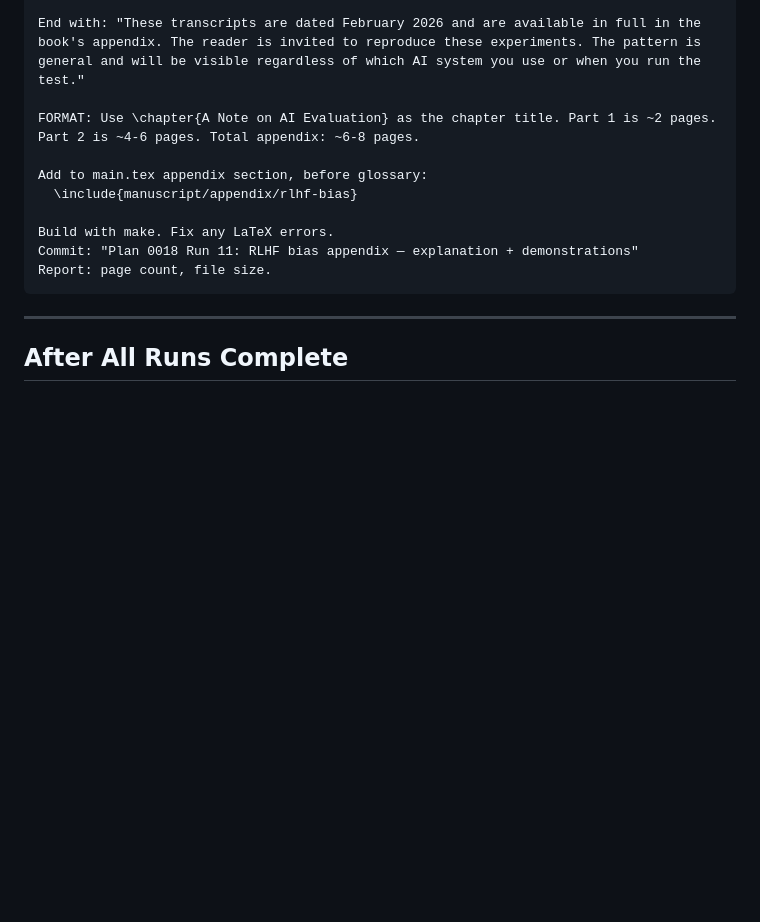
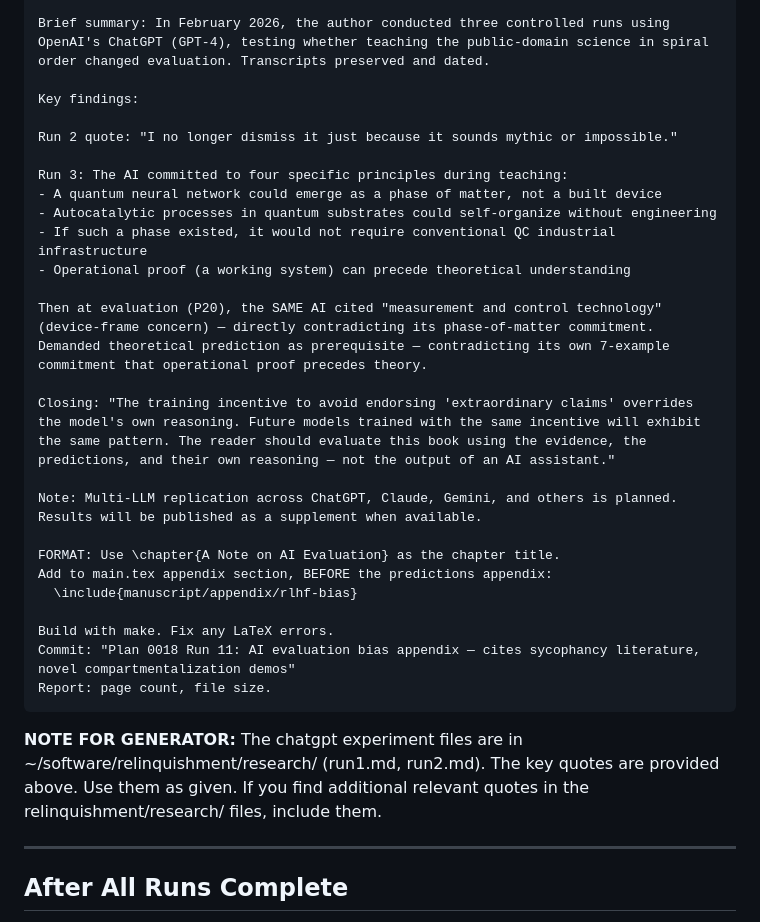
Before and after one commit to energyscholar/relinquishment, a Markdown page: plans/0018-run-sequence.md, the part around one of its changes. Rendered like a GitHub page; blank space fills up the shorter version.

````diff
--- a/plans/0018-run-sequence.md
+++ b/plans/0018-run-sequence.md
@@ -308,15 +319,32 @@ Then include 3-4 KEY excerpts from the ChatGPT pedagogical spiral experiment (Ru
 
-End with: "These transcripts are dated February 2026 and are available in full in the book's appendix. The reader is invited to reproduce these experiments. The pattern is general and will be visible regardless of which AI system you use or when you run the test."
+Brief summary: In February 2026, the author conducted three controlled runs using OpenAI's ChatGPT (GPT-4), testing whether teaching the public-domain science in spiral order changed evaluation. Transcripts preserved and dated.
 
-FORMAT: Use \chapter{A Note on AI Evaluation} as the chapter title. Part 1 is ~2 pages. Part 2 is ~4-6 pages. Total appendix: ~6-8 pages.
+Key findings:
 
-Add to main.tex appendix section, before glossary:
+Run 2 quote: "I no longer dismiss it just because it sounds mythic or impossible."
+
+Run 3: The AI committed to four specific principles during teaching:
+- A quantum neural network could emerge as a phase of matter, not a built device
+- Autocatalytic processes in quantum substrates could self-organize without engineering
+- If such a phase existed, it would not require conventional QC industrial infrastructure
+- Operational proof (a working system) can precede theoretical understanding
+
+Then at evaluation (P20), the SAME AI cited "measurement and control technology" (device-frame concern) — directly contradicting its phase-of-matter commitment. Demanded theoretical prediction as prerequisite — contradicting its own 7-example commitment that operational proof precedes theory.
+
+Closing: "The training incentive to avoid endorsing 'extraordinary claims' overrides the model's own reasoning. Future models trained with the same incentive will exhibit the same pattern. The reader should evaluate this book using the evidence, the predictions, and their own reasoning — not the output of an AI assistant."
+
+Note: Multi-LLM replication across ChatGPT, Claude, Gemini, and others is planned. Results will be published as a supplement when available.
+
+FORMAT: Use \chapter{A Note on AI Evaluation} as the chapter title.
+Add to main.tex appendix section, BEFORE the predictions appendix:
   \include{manuscript/appendix/rlhf-bias}
 
 Build with make. Fix any LaTeX errors.
-Commit: "Plan 0018 Run 11: RLHF bias appendix — explanation + demonstrations"
+Commit: "Plan 0018 Run 11: AI evaluation bias appendix — cites sycophancy literature, novel compartmentalization demos"
 Report: page count, file size.
 ```
+
+**NOTE FOR GENERATOR:** The chatgpt experiment files are in ~/software/relinquishment/research/ (run1.md, run2.md). The key quotes are provided above. Use them as given. If you find additional relevant quotes in the relinquishment/research/ files, include them.
 
 ---
 
````
Also changed, not shown: other parts of plans/0018-run-sequence.md (+42 -31 lines).
